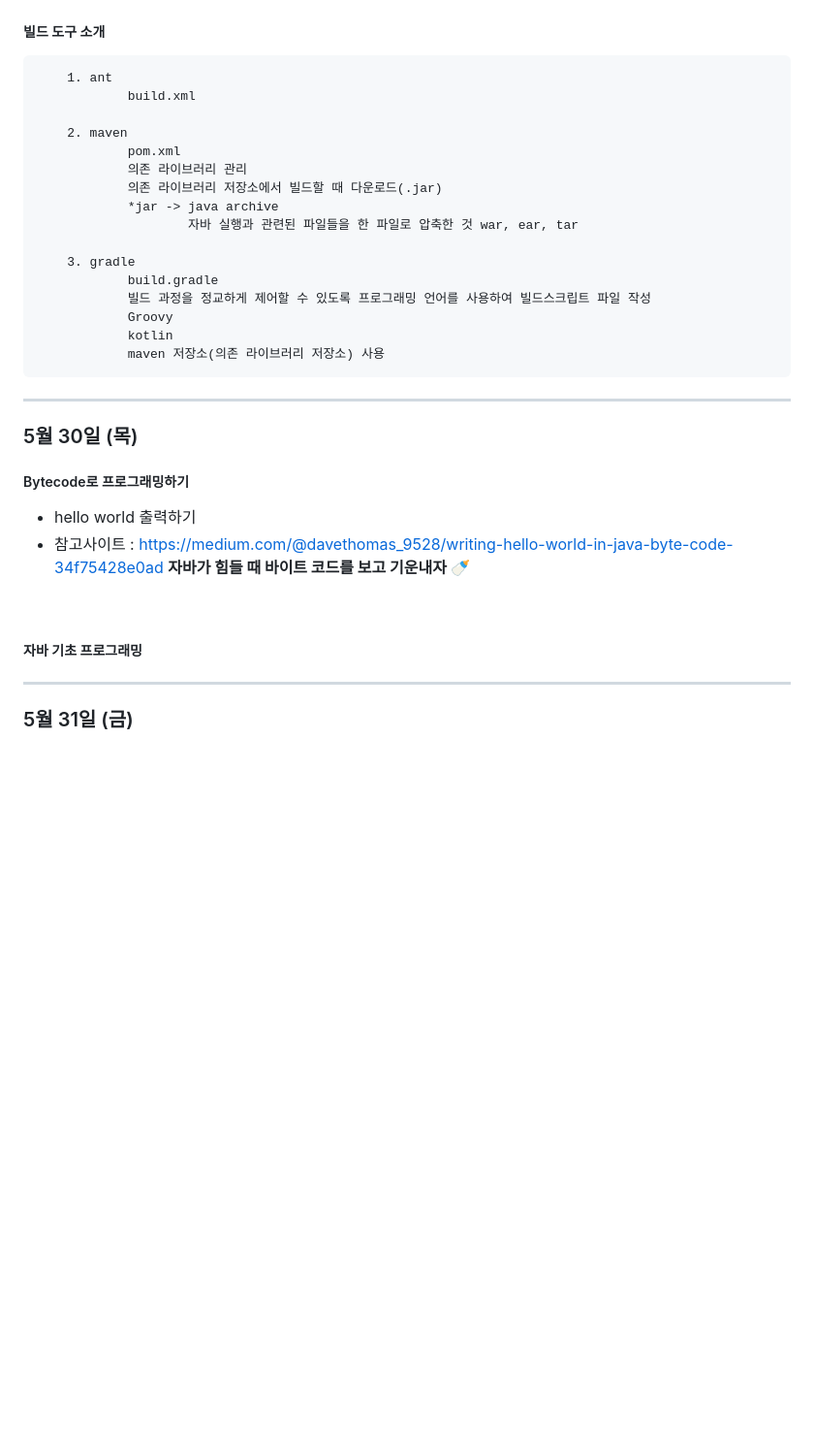
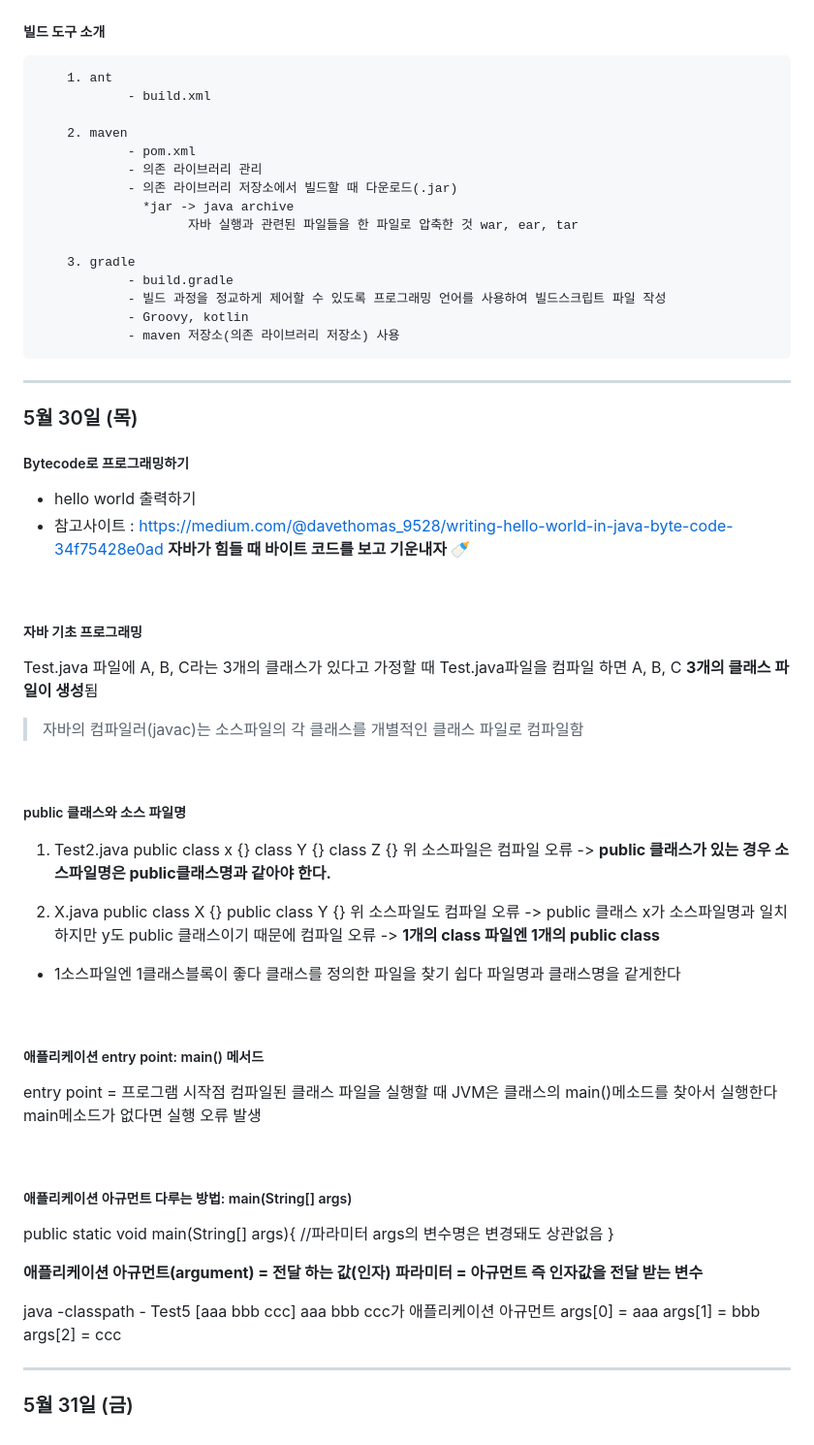
Before and after one commit to ftfg777/bitcamp-mystudy, a Markdown page: README.md, the part around the change printed below. Shown: that part at 97% size. Rendered like a GitHub page; blank space fills up the shorter version.

Commit message:
5월 30일 리드미 내용 추가

```diff
--- a/README.md
+++ b/README.md
@@ -238,21 +238,20 @@ vscode에서 소스 파일 저장(vscode는 UTF-8형식으로 문자를 저장
 ##### 빌드 도구 소개
 
         1. ant
-                build.xml
+                - build.xml
 
         2. maven
-                pom.xml
-                의존 라이브러리 관리
-                의존 라이브러리 저장소에서 빌드할 때 다운로드(.jar)
-                *jar -> java archive
+                - pom.xml
+                - 의존 라이브러리 관리
+                - 의존 라이브러리 저장소에서 빌드할 때 다운로드(.jar)
+                  *jar -> java archive
                         자바 실행과 관련된 파일들을 한 파일로 압축한 것 war, ear, tar
 
         3. gradle
-                build.gradle
-                빌드 과정을 정교하게 제어할 수 있도록 프로그래밍 언어를 사용하여 빌드스크립트 파일 작성
-                Groovy
-                kotlin
-                maven 저장소(의존 라이브러리 저장소) 사용
+                - build.gradle
+                - 빌드 과정을 정교하게 제어할 수 있도록 프로그래밍 언어를 사용하여 빌드스크립트 파일 작성
+                - Groovy, kotlin
+                - maven 저장소(의존 라이브러리 저장소) 사용
 
 
 ***
@@ -262,11 +261,54 @@ vscode에서 소스 파일 저장(vscode는 UTF-8형식으로 문자를 저장
 ##### Bytecode로 프로그래밍하기
 - hello world 출력하기
 - 참고사이트 : https://medium.com/@davethomas_9528/writing-hello-world-in-java-byte-code-34f75428e0ad
-**자바가 힘들 때 바이트 코드를 보고 기운내자 :baby_bottle:**
+        **자바가 힘들 때 바이트 코드를 보고 기운내자 :baby_bottle:**
 <br>
 
 ##### 자바 기초 프로그래밍
+Test.java 파일에 A, B, C라는 3개의 클래스가 있다고 가정할 때 Test.java파일을 컴파일 하면 A, B, C **3개의 클래스 파일이 생성**됨
 
+> 자바의 컴파일러(javac)는 소스파일의 각 클래스를 개별적인 클래스 파일로 컴파일함
+
+
+<br>
+
+##### public 클래스와 소스 파일명
+1. Test2.java
+        public class x {}
+        class Y {}
+        class Z {}
+위 소스파일은 컴파일 오류 -> **public 클래스가 있는 경우 소스파일명은 public클래스명과 같아야 한다.**
+
+2. X.java
+        public class X {}
+        public class Y {}
+위 소스파일도 컴파일 오류 -> public 클래스 x가 소스파일명과 일치하지만 y도 public 클래스이기 때문에 컴파일 오류 -> **1개의 class 파일엔 1개의 public class**
+
+* 1소스파일엔 1클래스블록이 좋다
+        클래스를 정의한 파일을 찾기 쉽다
+        파일명과 클래스명을 같게한다
+
+<br>
+
+##### 애플리케이션 entry point: main() 메서드
+entry point = 프로그램 시작점
+컴파일된 클래스 파일을 실행할 때 JVM은 클래스의 main()메소드를 찾아서 실행한다 main메소드가 없다면 실행 오류 발생
+
+<br>
+
+##### 애플리케이션 아규먼트 다루는 방법: main(String[] args)
+public static void main(String[] args){
+        //파라미터 args의 변수명은 변경돼도 상관없음
+}
+
+**애플리케이션 아규먼트(argument) = 전달 하는 값(인자)**
+**파라미터 = 아규먼트 즉 인자값을 전달 받는 변수**
+
+java -classpath - Test5 [aaa bbb ccc]
+aaa bbb ccc가 애플리케이션 아규먼트
+ args[0] = aaa
+ args[1] = bbb
+ args[2] = ccc
 
 
 
```
Also changed, not shown: other parts of README.md (+2 -2 lines).
